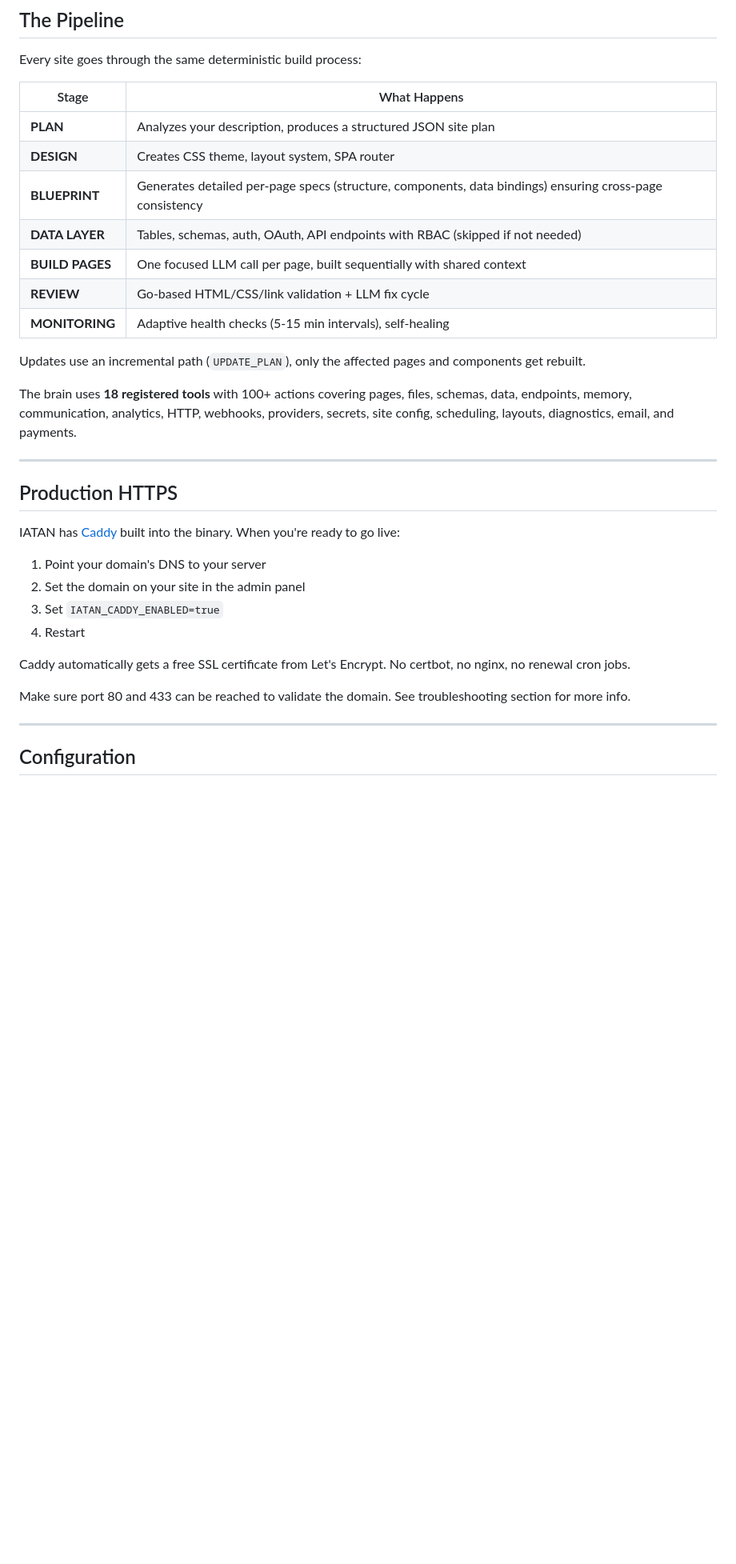
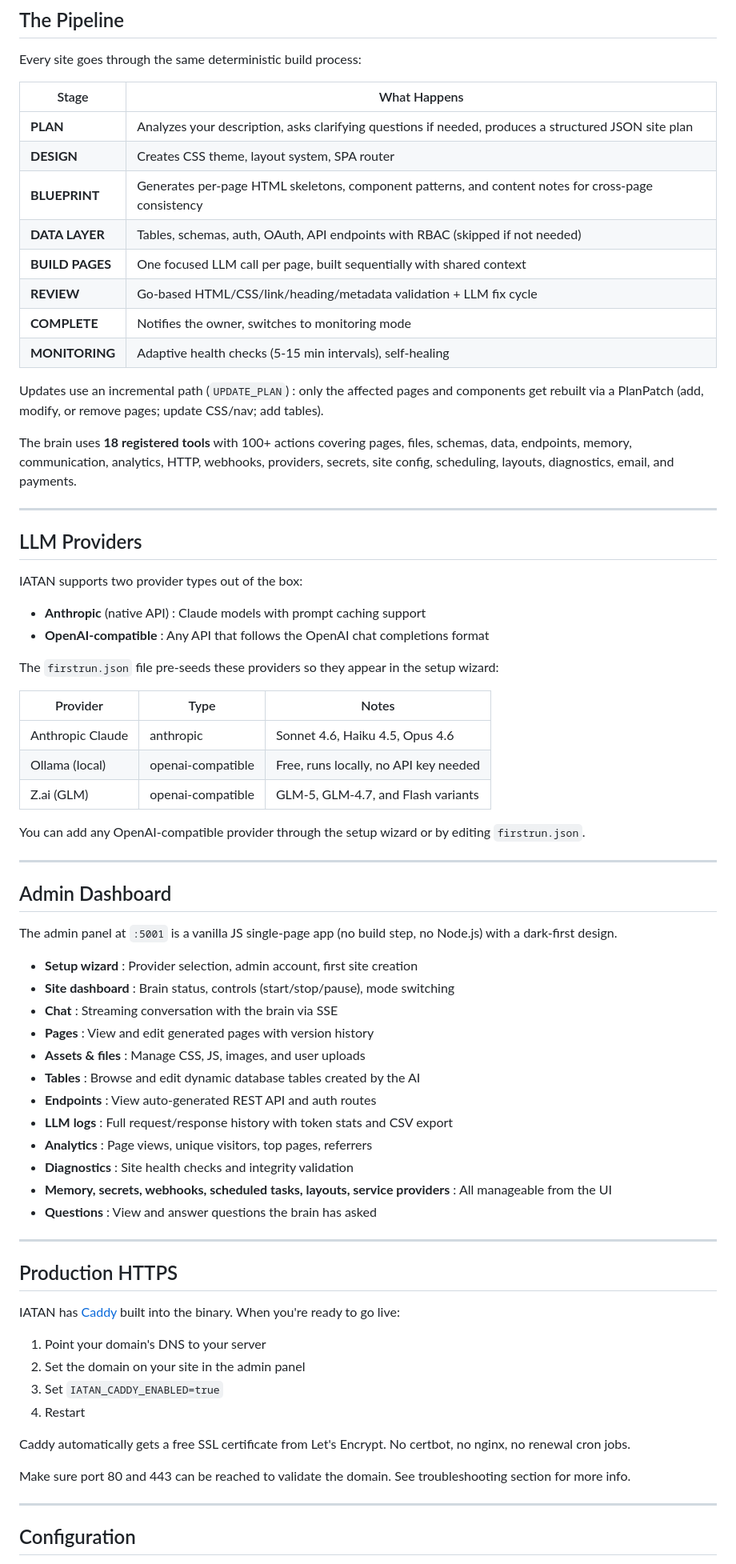
Before and after one commit to markdr-hue/IATAN, a Markdown page: README.md, the part around one of its changes. Shown at 80% size. GitHub-like rendering; blank space fills up the shorter version.

Commit message:
aligned otudated readme

```diff
--- a/README.md
+++ b/README.md
@@ -96,17 +103,56 @@ Every site goes through the same deterministic build process:
 
 | Stage | What Happens |
 |---|---|
-| **PLAN** | Analyzes your description, produces a structured JSON site plan |
+| **PLAN** | Analyzes your description, asks clarifying questions if needed, produces a structured JSON site plan |
 | **DESIGN** | Creates CSS theme, layout system, SPA router |
-| **BLUEPRINT** | Generates detailed per-page specs (structure, components, data bindings) ensuring cross-page consistency |
+| **BLUEPRINT** | Generates per-page HTML skeletons, component patterns, and content notes for cross-page consistency |
 | **DATA LAYER** | Tables, schemas, auth, OAuth, API endpoints with RBAC (skipped if not needed) |
 | **BUILD PAGES** | One focused LLM call per page, built sequentially with shared context |
-| **REVIEW** | Go-based HTML/CSS/link validation + LLM fix cycle |
+| **REVIEW** | Go-based HTML/CSS/link/heading/metadata validation + LLM fix cycle |
+| **COMPLETE** | Notifies the owner, switches to monitoring mode |
 | **MONITORING** | Adaptive health checks (5-15 min intervals), self-healing |
 
-Updates use an incremental path (`UPDATE_PLAN`), only the affected pages and components get rebuilt.
+Updates use an incremental path (`UPDATE_PLAN`) : only the affected pages and components get rebuilt via a PlanPatch (add, modify, or remove pages; update CSS/nav; add tables).
 
 The brain uses **18 registered tools** with 100+ actions covering pages, files, schemas, data, endpoints, memory, communication, analytics, HTTP, webhooks, providers, secrets, site config, scheduling, layouts, diagnostics, email, and payments.
+
+---
+
+## LLM Providers
+
+IATAN supports two provider types out of the box:
+
+- **Anthropic** (native API) : Claude models with prompt caching support
+- **OpenAI-compatible** : Any API that follows the OpenAI chat completions format
+
+The `firstrun.json` file pre-seeds these providers so they appear in the setup wizard:
+
+| Provider | Type | Notes |
+|---|---|---|
+| Anthropic Claude | anthropic | Sonnet 4.6, Haiku 4.5, Opus 4.6 |
+| Ollama (local) | openai-compatible | Free, runs locally, no API key needed |
+| Z.ai (GLM) | openai-compatible | GLM-5, GLM-4.7, and Flash variants |
+
+You can add any OpenAI-compatible provider through the setup wizard or by editing `firstrun.json`.
+
+---
+
+## Admin Dashboard
+
+The admin panel at `:5001` is a vanilla JS single-page app (no build step, no Node.js) with a dark-first design.
+
+- **Setup wizard** : Provider selection, admin account, first site creation
+- **Site dashboard** : Brain status, controls (start/stop/pause), mode switching
+- **Chat** : Streaming conversation with the brain via SSE
+- **Pages** : View and edit generated pages with version history
+- **Assets & files** : Manage CSS, JS, images, and user uploads
+- **Tables** : Browse and edit dynamic database tables created by the AI
+- **Endpoints** : View auto-generated REST API and auth routes
+- **LLM logs** : Full request/response history with token stats and CSV export
+- **Analytics** : Page views, unique visitors, top pages, referrers
+- **Diagnostics** : Site health checks and integrity validation
+- **Memory, secrets, webhooks, scheduled tasks, layouts, service providers** : All manageable from the UI
+- **Questions** : View and answer questions the brain has asked
 
 ---
 
@@ -121,7 +167,7 @@ IATAN has [Caddy](https://caddyserver.com) built into the binary. When you're re
 
 Caddy automatically gets a free SSL certificate from Let's Encrypt. No certbot, no nginx, no renewal cron jobs.
 
-Make sure port 80 and 433 can be reached to validate the domain. See troubleshooting section for more info.
+Make sure port 80 and 443 can be reached to validate the domain. See troubleshooting section for more info.
 
 ---
 
```
Also changed, not shown: other parts of README.md (+35 -17 lines).
